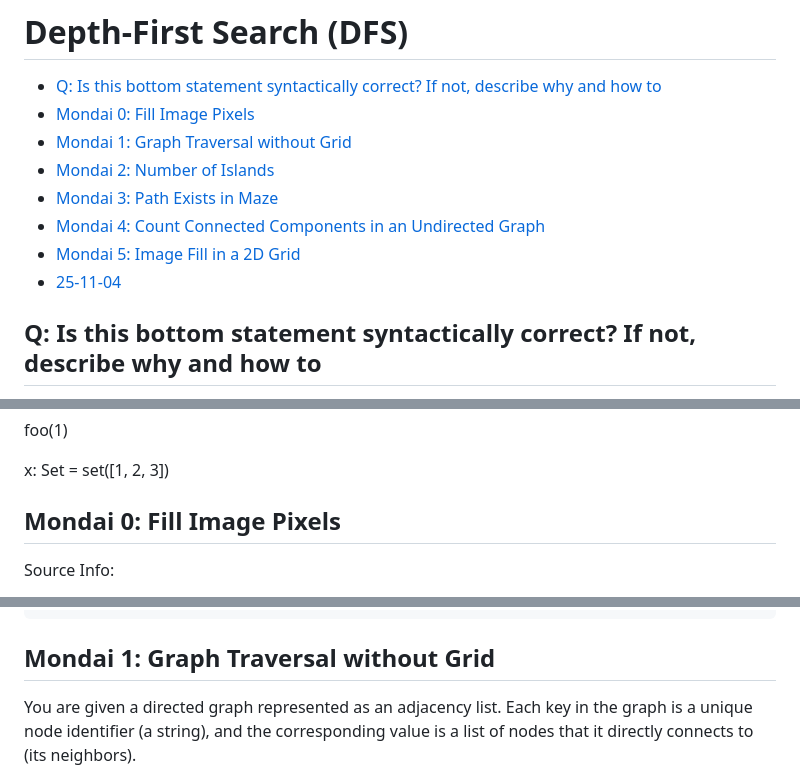
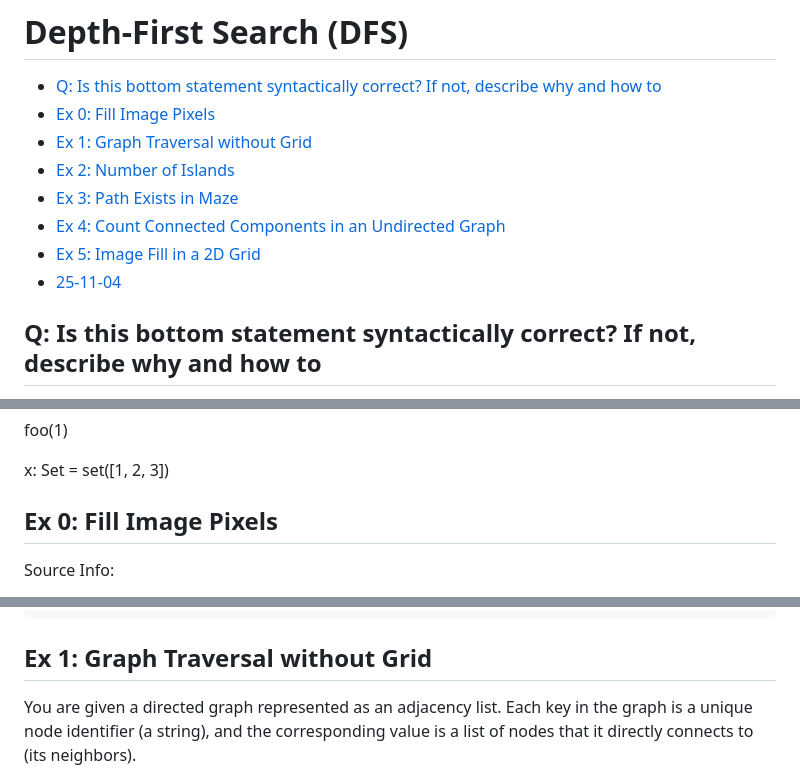
Before and after one commit to Unique-Divine/jiyuu, a Markdown page: algos/gym-dfs-stacks.md, 3 parts joined by grey strips. Rendered like a GitHub page.

Commit message:
algos: Use more concise heading prefix for problems so that the TOC won't be as long

````diff
--- a/algos/gym-dfs-stacks.md
+++ b/algos/gym-dfs-stacks.md
@@ -1,13 +1,14 @@
 # Depth-First Search (DFS)
 
 - [Q: Is this bottom statement syntactically correct? If not, describe why and how to](#q-is-this-bottom-statement-syntactically-correct-if-not-describe-why-and-how-to)
-- [Mondai 0: Fill Image Pixels](#mondai-0-fill-image-pixels)
-- [Mondai 1: Graph Traversal without Grid](#mondai-1-graph-traversal-without-grid)
-- [Mondai 2: Number of Islands](#mondai-2-number-of-islands)
-- [Mondai 3: Path Exists in Maze](#mondai-3-path-exists-in-maze)
-- [Mondai 4: Count Connected Components in an Undirected Graph](#mondai-4-count-connected-components-in-an-undirected-graph)
-- [Mondai 5: Image Fill in a 2D Grid](#mondai-5-image-fill-in-a-2d-grid)
+- [Ex 0: Fill Image Pixels](#ex-0-fill-image-pixels)
+- [Ex 1: Graph Traversal without Grid](#ex-1-graph-traversal-without-grid)
+- [Ex 2: Number of Islands](#ex-2-number-of-islands)
+- [Ex 3: Path Exists in Maze](#ex-3-path-exists-in-maze)
+- [Ex 4: Count Connected Components in an Undirected Graph](#ex-4-count-connected-components-in-an-undirected-graph)
+- [Ex 5: Image Fill in a 2D Grid](#ex-5-image-fill-in-a-2d-grid)
 - [25-11-04](#25-11-04)
+
 
 ## Q: Is this bottom statement syntactically correct? If not, describe why and how to
 fix it.
@@ -31,7 +32,7 @@ foo(1)
 
 x: Set = set([1, 2, 3])
 
-## Mondai 0: Fill Image Pixels
+## Ex 0: Fill Image Pixels
 
 Source Info:
 - This is [Leetcode 733: Flood Fill](https://leetcode.com/problems/flood-fill/description/)
@@ -313,7 +314,7 @@ func Sol0_RecursiveDFS(img [][]int, newColor int, startPixel Point) [][]int {
 }
 ```
 
-## Mondai 1: Graph Traversal without Grid
+## Ex 1: Graph Traversal without Grid
 
 You are given a directed graph represented as an adjacency list. Each key in the graph is a unique node identifier (a string), and the corresponding value is a list of nodes that it directly connects to (its neighbors).
 
````
Also changed, not shown: other parts of algos/gym-dfs-stacks.md (+9 -6 lines).
